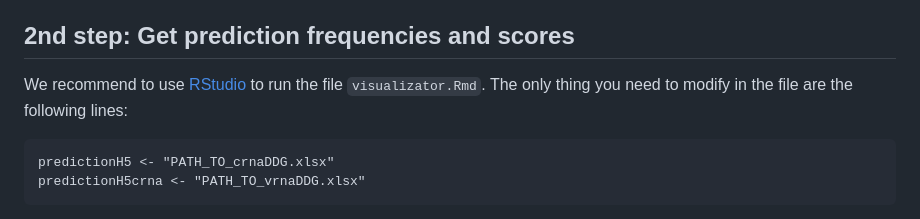
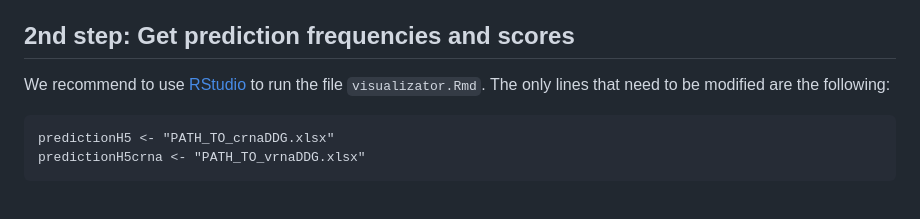
Before and after one commit to aldair31121997-wq/reviewing-data, a Markdown page: HPAIVpredict/README.md, the part around the change. Drawn GitHub-style.

````diff
--- a/HPAIVpredict/README.md
+++ b/HPAIVpredict/README.md
@@ -77,7 +77,7 @@ The script creates two files (`crnaDDG.xlsx` and `vrnaDDG.xlsx`). The first file
 
 ## 2nd step: Get prediction frequencies and scores
 
-We recommend to use [RStudio](https://posit.co/products/open-source/rstudio) to run the file `visualizator.Rmd`. The only thing you need to modify in the file are the following lines:
+We recommend to use [RStudio](https://posit.co/products/open-source/rstudio) to run the file `visualizator.Rmd`. The only lines that need to be modified are the following:
 
 ```
 predictionH5 <- "PATH_TO_crnaDDG.xlsx"
````
